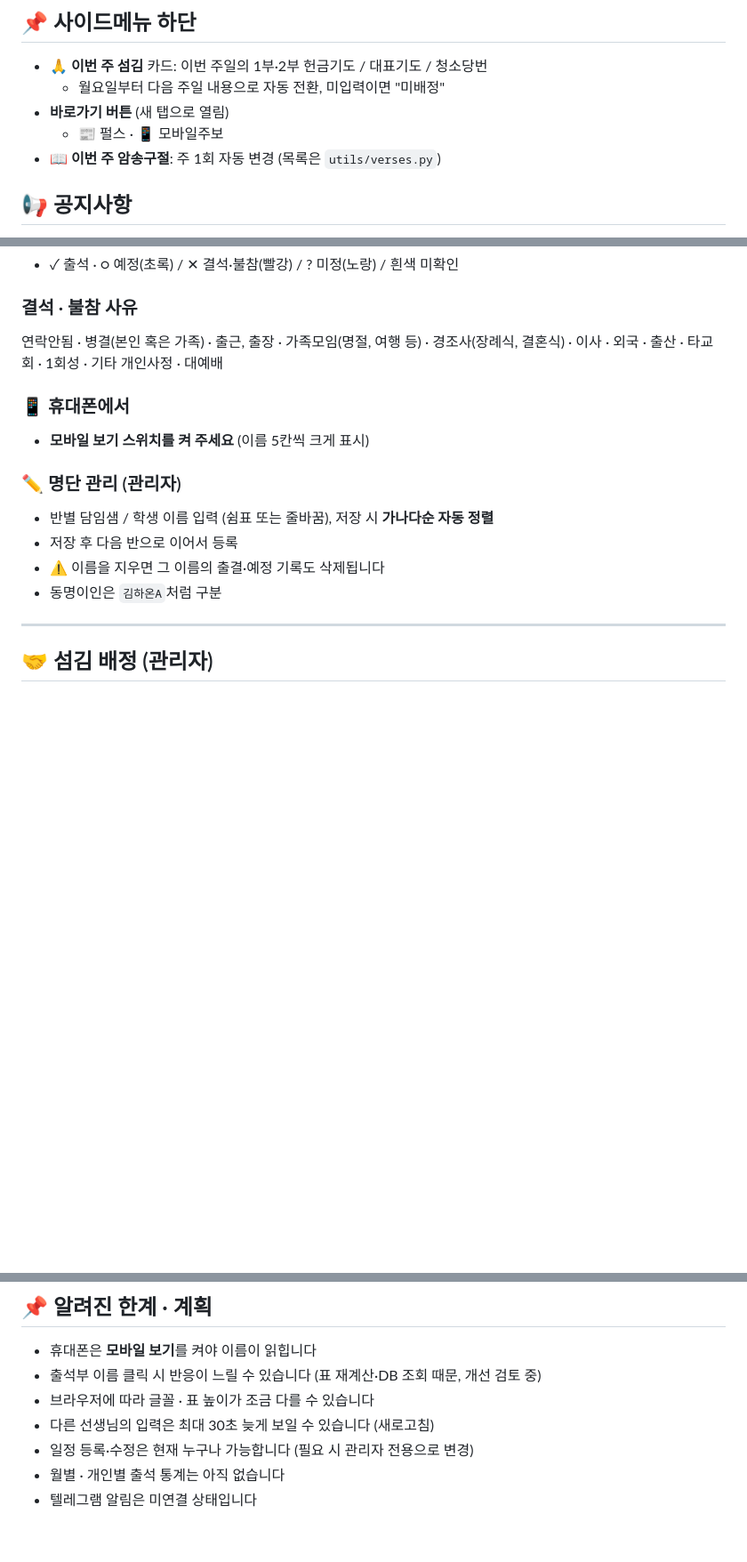
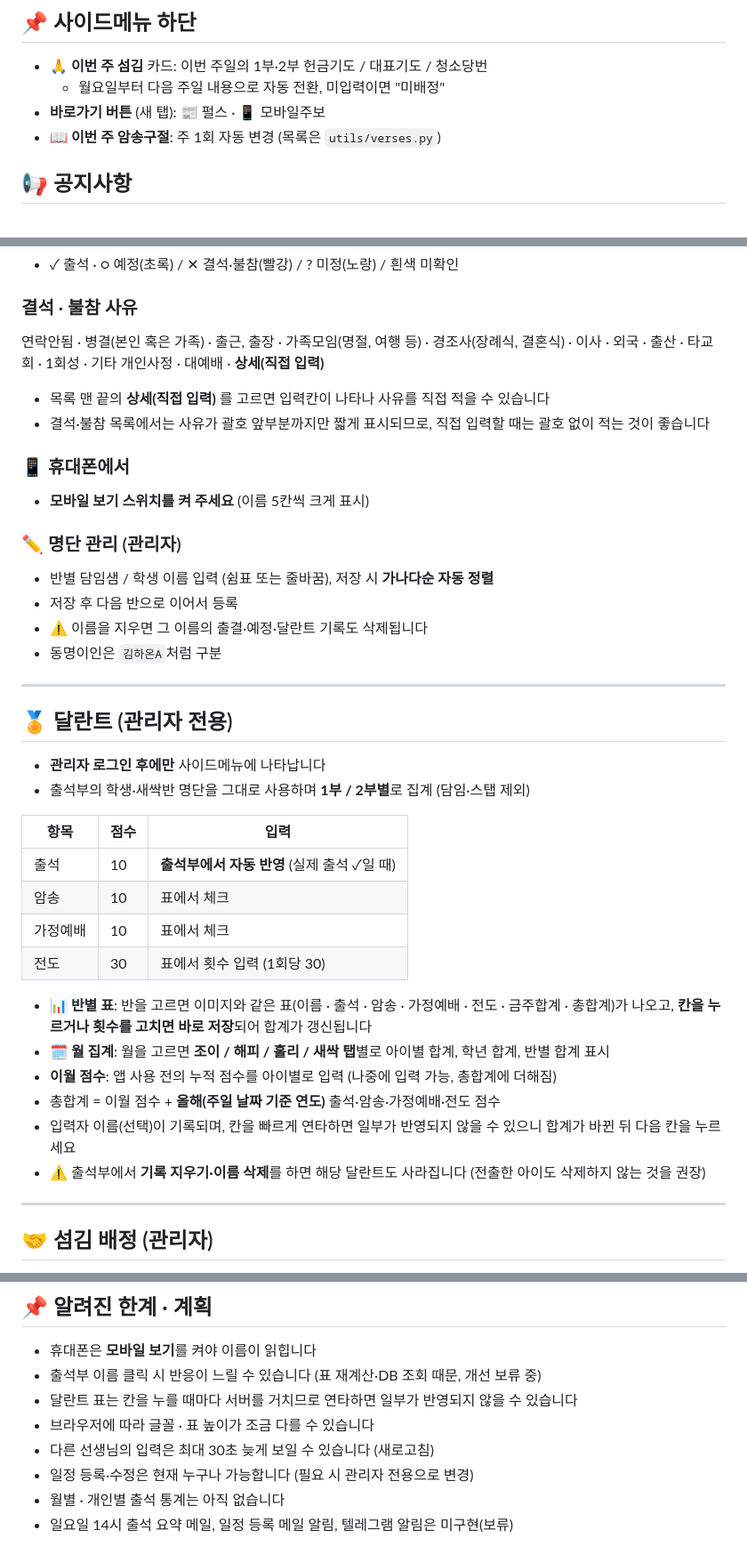
Before and after one commit to hami0510/hansung-church_kinder, a Markdown page: README.md, 3 parts joined by grey strips. Shown at 89% size. GitHub-like rendering; blank space fills up the shorter version.

```diff
--- a/README.md
+++ b/README.md
@@ -20,8 +20,7 @@
 
 - **🙏 이번 주 섬김** 카드: 이번 주일의 1부·2부 헌금기도 / 대표기도 / 청소당번
   - 월요일부터 다음 주일 내용으로 자동 전환, 미입력이면 "미배정"
-- **바로가기 버튼** (새 탭으로 열림)
-  - 📰 펄스 · 📱 모바일주보
+- **바로가기 버튼** (새 탭): 📰 펄스 · 📱 모바일주보
 - **📖 이번 주 암송구절**: 주 1회 자동 변경 (목록은 `utils/verses.py`)
 
 ## 📢 공지사항
@@ -70,7 +69,10 @@
 - ✓ 출석 · ○ 예정(초록) / ✕ 결석·불참(빨강) / ? 미정(노랑) / 흰색 미확인
 
 ### 결석 · 불참 사유
-연락안됨 · 병결(본인 혹은 가족) · 출근, 출장 · 가족모임(명절, 여행 등) · 경조사(장례식, 결혼식) · 이사 · 외국 · 출산 · 타교회 · 1회성 · 기타 개인사정 · 대예배
+연락안됨 · 병결(본인 혹은 가족) · 출근, 출장 · 가족모임(명절, 여행 등) · 경조사(장례식, 결혼식) · 이사 · 외국 · 출산 · 타교회 · 1회성 · 기타 개인사정 · 대예배 · **상세(직접 입력)**
+
+- 목록 맨 끝의 **상세(직접 입력)** 를 고르면 입력칸이 나타나 사유를 직접 적을 수 있습니다
+- 결석·불참 목록에서는 사유가 괄호 앞부분까지만 짧게 표시되므로, 직접 입력할 때는 괄호 없이 적는 것이 좋습니다
 
 ### 📱 휴대폰에서
 - **모바일 보기 스위치를 켜 주세요** (이름 5칸씩 크게 표시)
@@ -78,8 +80,29 @@
 ### ✏️ 명단 관리 (관리자)
 - 반별 담임샘 / 학생 이름 입력 (쉼표 또는 줄바꿈), 저장 시 **가나다순 자동 정렬**
 - 저장 후 다음 반으로 이어서 등록
-- ⚠️ 이름을 지우면 그 이름의 출결·예정 기록도 삭제됩니다
+- ⚠️ 이름을 지우면 그 이름의 출결·예정·달란트 기록도 삭제됩니다
 - 동명이인은 `김하온A`처럼 구분
+
+---
+
+## 🏅 달란트 (관리자 전용)
+
+- **관리자 로그인 후에만** 사이드메뉴에 나타납니다
+- 출석부의 학생·새싹반 명단을 그대로 사용하며 **1부 / 2부별**로 집계 (담임·스탭 제외)
+
+| 항목 | 점수 | 입력 |
+|---|---|---|
+| 출석 | 10 | **출석부에서 자동 반영** (실제 출석 ✓일 때) |
+| 암송 | 10 | 표에서 체크 |
+| 가정예배 | 10 | 표에서 체크 |
+| 전도 | 30 | 표에서 횟수 입력 (1회당 30) |
+
+- **📊 반별 표**: 반을 고르면 이미지와 같은 표(이름 · 출석 · 암송 · 가정예배 · 전도 · 금주합계 · 총합계)가 나오고, **칸을 누르거나 횟수를 고치면 바로 저장**되어 합계가 갱신됩니다
+- **🗓️ 월 집계**: 월을 고르면 **조이 / 해피 / 홀리 / 새싹 탭**별로 아이별 합계, 학년 합계, 반별 합계 표시
+- **이월 점수**: 앱 사용 전의 누적 점수를 아이별로 입력 (나중에 입력 가능, 총합계에 더해짐)
+- 총합계 = 이월 점수 + **올해(주일 날짜 기준 연도)** 출석·암송·가정예배·전도 점수
+- 입력자 이름(선택)이 기록되며, 칸을 빠르게 연타하면 일부가 반영되지 않을 수 있으니 합계가 바뀐 뒤 다음 칸을 누르세요
+- ⚠️ 출석부에서 **기록 지우기·이름 삭제**를 하면 해당 달란트도 사라집니다 (전출한 아이도 삭제하지 않는 것을 권장)
 
 ---
 
@@ -220,9 +245,10 @@ pastor_to = "목사님 메일 주소"
 ## 📌 알려진 한계 · 계획
 
 - 휴대폰은 **모바일 보기**를 켜야 이름이 읽힙니다
-- 출석부 이름 클릭 시 반응이 느릴 수 있습니다 (표 재계산·DB 조회 때문, 개선 검토 중)
+- 출석부 이름 클릭 시 반응이 느릴 수 있습니다 (표 재계산·DB 조회 때문, 개선 보류 중)
+- 달란트 표는 칸을 누를 때마다 서버를 거치므로 연타하면 일부가 반영되지 않을 수 있습니다
 - 브라우저에 따라 글꼴 · 표 높이가 조금 다를 수 있습니다
 - 다른 선생님의 입력은 최대 30초 늦게 보일 수 있습니다 (새로고침)
 - 일정 등록·수정은 현재 누구나 가능합니다 (필요 시 관리자 전용으로 변경)
 - 월별 · 개인별 출석 통계는 아직 없습니다
-- 텔레그램 알림은 미연결 상태입니다
+- 일요일 14시 출석 요약 메일, 일정 등록 메일 알림, 텔레그램 알림은 미구현(보류)
```
Also changed, not shown: other parts of README.md (+5 -3 lines).
